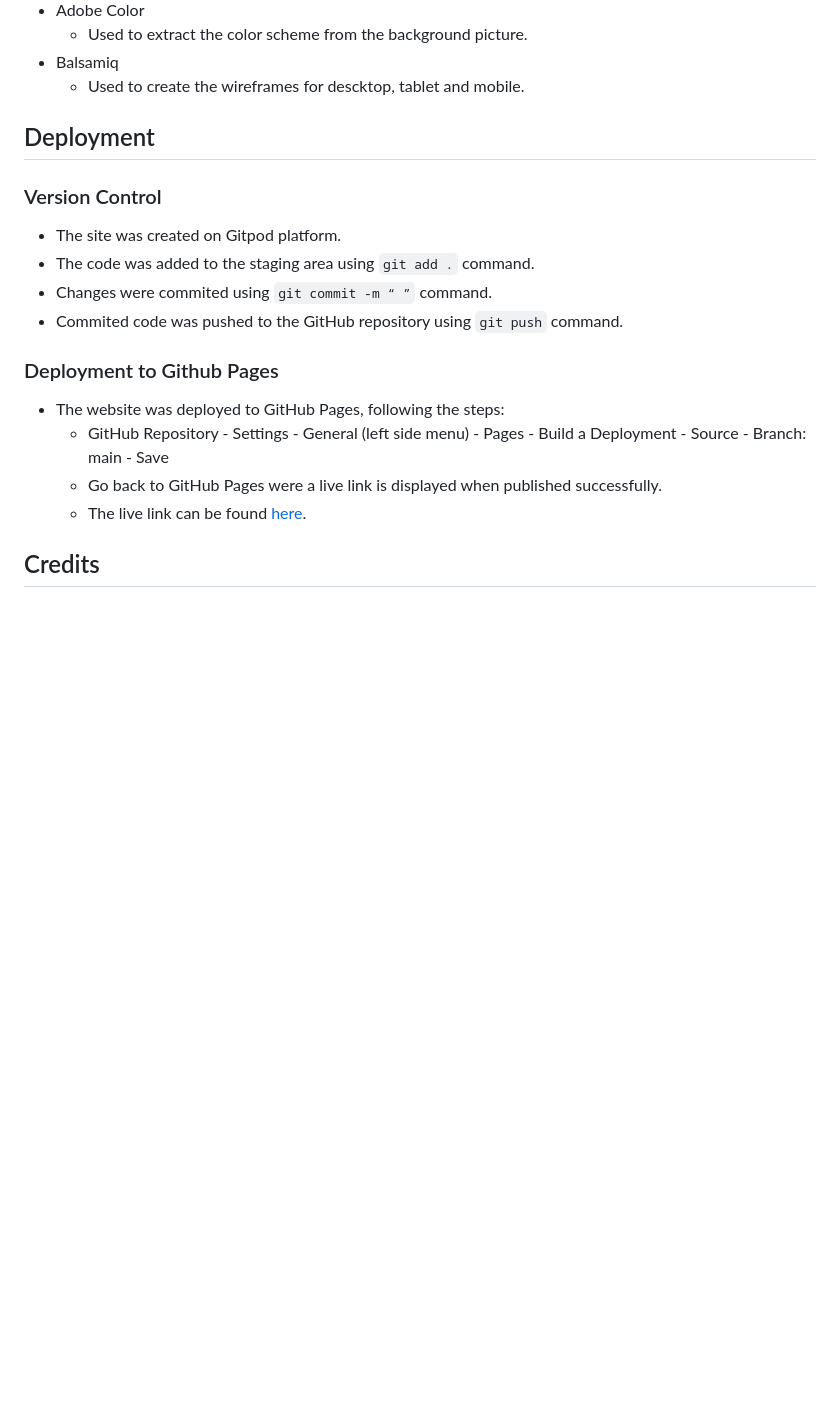
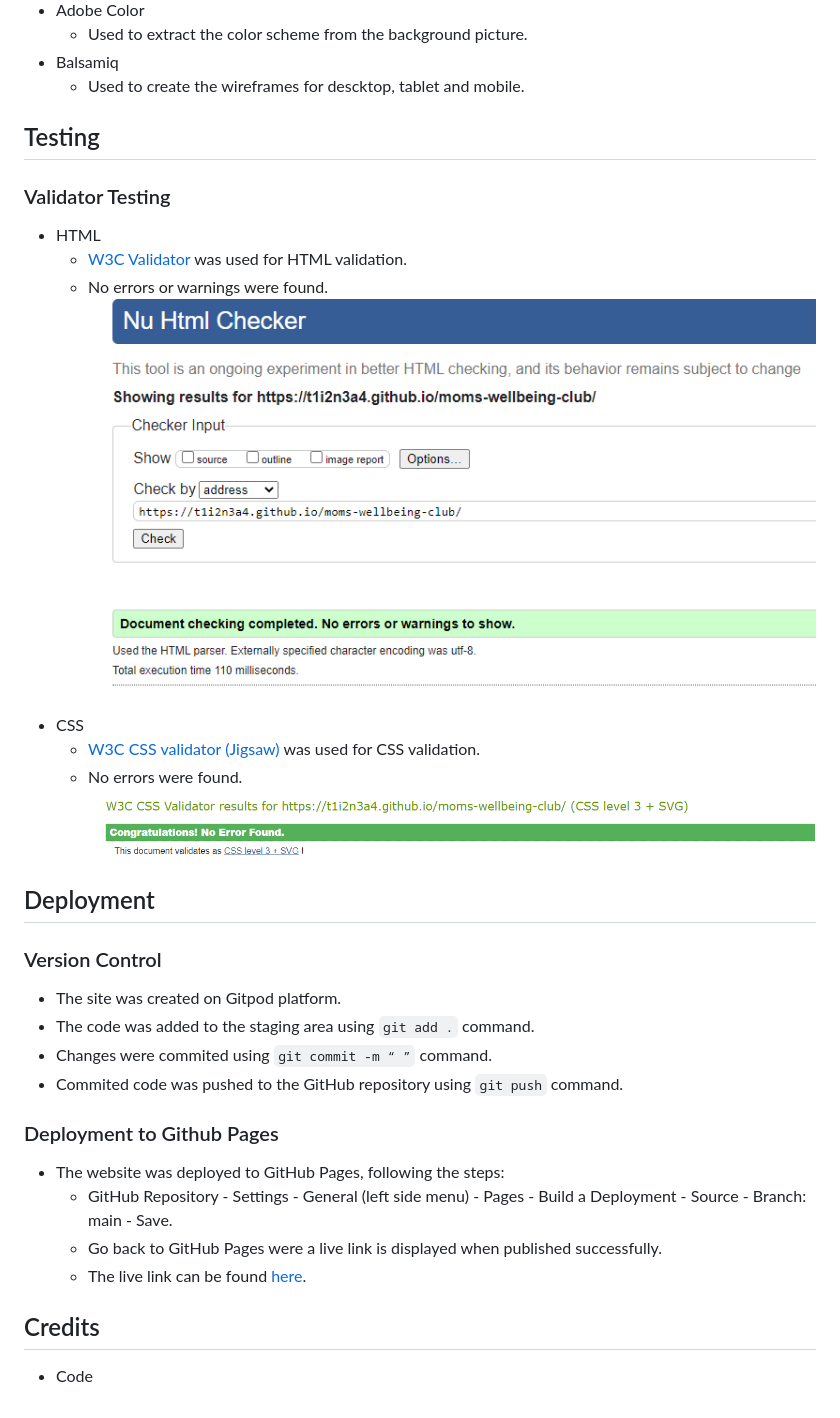
Before and after one commit to T1i2n3a4/moms-wellbeing-club, a Markdown page: README.md, the part around the change. Rendered like a GitHub page; pictures changed too: docs/readme-images/HTML-checker.png (added), docs/readme-images/w3c-css-validator.png (added); blank space fills up the shorter version.

Commit message:
Add structure, content and pictures to validator testing section

```diff
--- a/README.md
+++ b/README.md
@@ -131,6 +131,18 @@ The site is targeted towards moms whose children are St Aidans Primary School st
 * Balsamiq
     * Used to create the wireframes for descktop, tablet and mobile.
 
+## Testing
+
+### Validator Testing
+
+* HTML
+    * [W3C Validator](https://validator.w3.org/) was used for HTML validation.
+    * No errors or warnings were found.
+    ![HTML validation result](docs/readme-images/HTML-checker.png)
+* CSS
+    * [W3C CSS validator (Jigsaw)](https://jigsaw.w3.org/css-validator/) was used for CSS validation.
+    * No errors were found.
+    ![CSS validation result](docs/readme-images/w3c-css-validator.png)
 
 ## Deployment
 
@@ -144,8 +156,10 @@ The site is targeted towards moms whose children are St Aidans Primary School st
 ### Deployment to Github Pages
 
 * The website was deployed to GitHub Pages, following the steps:
-    * GitHub Repository - Settings - General (left side menu) - Pages - Build a Deployment - Source - Branch: main - Save
+    * GitHub Repository - Settings - General (left side menu) - Pages - Build a Deployment - Source - Branch: main - Save.
     * Go back to GitHub Pages were a live link is displayed when published successfully.
     * The live link can be found [here](https://t1i2n3a4.github.io/moms-wellbeing-club/).
 
 ## Credits
+
+* Code
```
